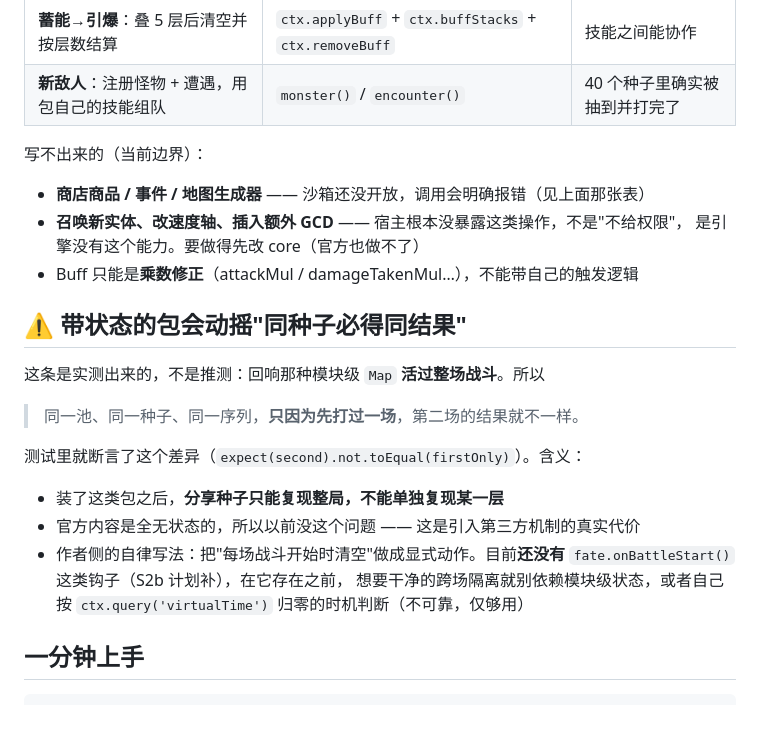
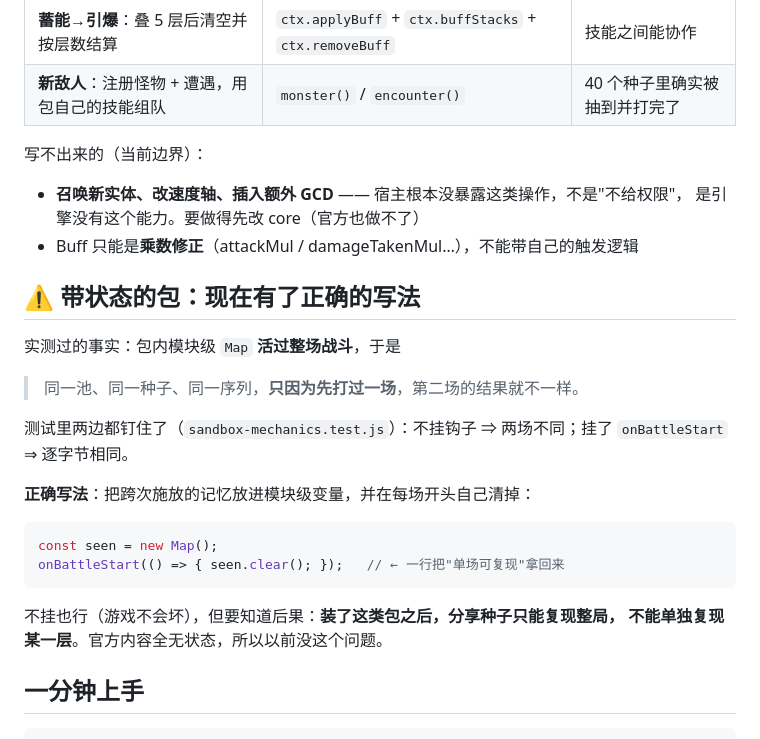
Before and after one commit to xialongxl/fate_loop, a Markdown page: docs/模组开发指南.md, the part around one of its changes. GitHub-like rendering.

````diff
--- a/docs/模组开发指南.md
+++ b/docs/模组开发指南.md
@@ -58,25 +86,29 @@
 | **新敌人**：注册怪物 + 遭遇，用包自己的技能组队 | `monster()` / `encounter()` | 40 个种子里确实被抽到并打完了 |
 
 写不出来的（当前边界）：
-- **商店商品 / 事件 / 地图生成器** —— 沙箱还没开放，调用会明确报错（见上面那张表）
 - **召唤新实体、改速度轴、插入额外 GCD** —— 宿主根本没暴露这类操作，不是"不给权限"，
   是引擎没有这个能力。要做得先改 core（官方也做不了）
 - Buff 只能是**乘数修正**（attackMul / damageTakenMul…），不能带自己的触发逻辑
 
-## ⚠️ 带状态的包会动摇"同种子必得同结果"
+## ⚠️ 带状态的包：现在有了正确的写法
 
-这条是实测出来的，不是推测：回响那种模块级 `Map` **活过整场战斗**。所以
+实测过的事实：包内模块级 `Map` **活过整场战斗**，于是
 
 > 同一池、同一种子、同一序列，**只因为先打过一场**，第二场的结果就不一样。
 
-测试里就断言了这个差异（`expect(second).not.toEqual(firstOnly)`）。含义：
+测试里两边都钉住了（`sandbox-mechanics.test.js`）：不挂钩子 ⇒ 两场不同；挂了
+`onBattleStart` ⇒ 逐字节相同。
 
-- 装了这类包之后，**分享种子只能复现整局，不能单独复现某一层**
-- 官方内容是全无状态的，所以以前没这个问题 —— 这是引入第三方机制的真实代价
-- 作者侧的自律写法：把"每场战斗开始时清空"做成显式动作。目前**还没有**
-  `fate.onBattleStart()` 这类钩子（S2b 计划补），在它存在之前，
-  想要干净的跨场隔离就别依赖模块级状态，或者自己按 `ctx.query('virtualTime')`
-  归零的时机判断（不可靠，仅够用）
+**正确写法**：把跨次施放的记忆放进模块级变量，并在每场开头自己清掉：
+
+```js
+const seen = new Map();
+onBattleStart(() => { seen.clear(); });   // ← 一行把"单场可复现"拿回来
+```
+
+不挂也行（游戏不会坏），但要知道后果：**装了这类包之后，分享种子只能复现整局，
+不能单独复现某一层**。官方内容全无状态，所以以前没这个问题。
+
 
 ## 一分钟上手
 
````
Also changed, not shown: other parts of docs/模组开发指南.md (+38 -10 lines), docs/交接文档.md (+5 -4 lines), docs/模组沙箱与包格式设计.md (+25 -2 lines).
